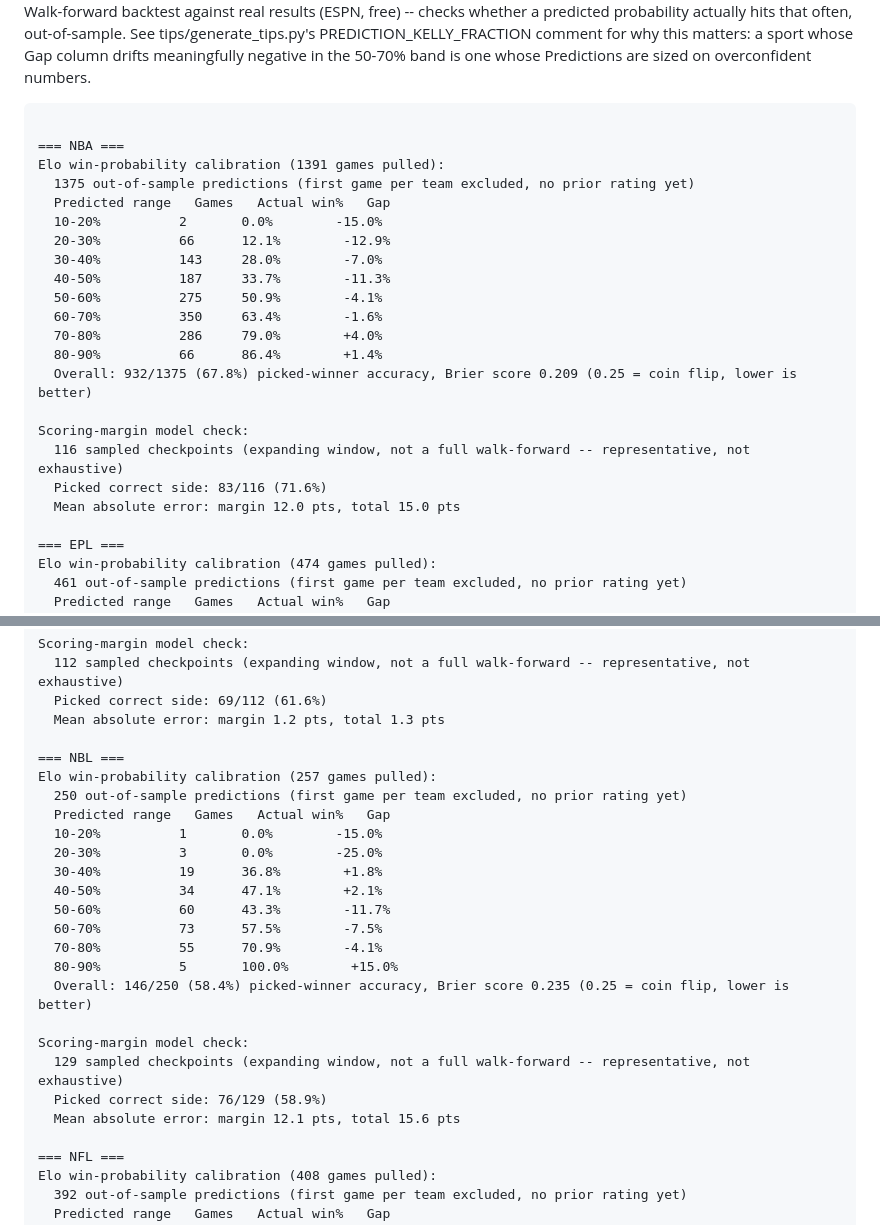
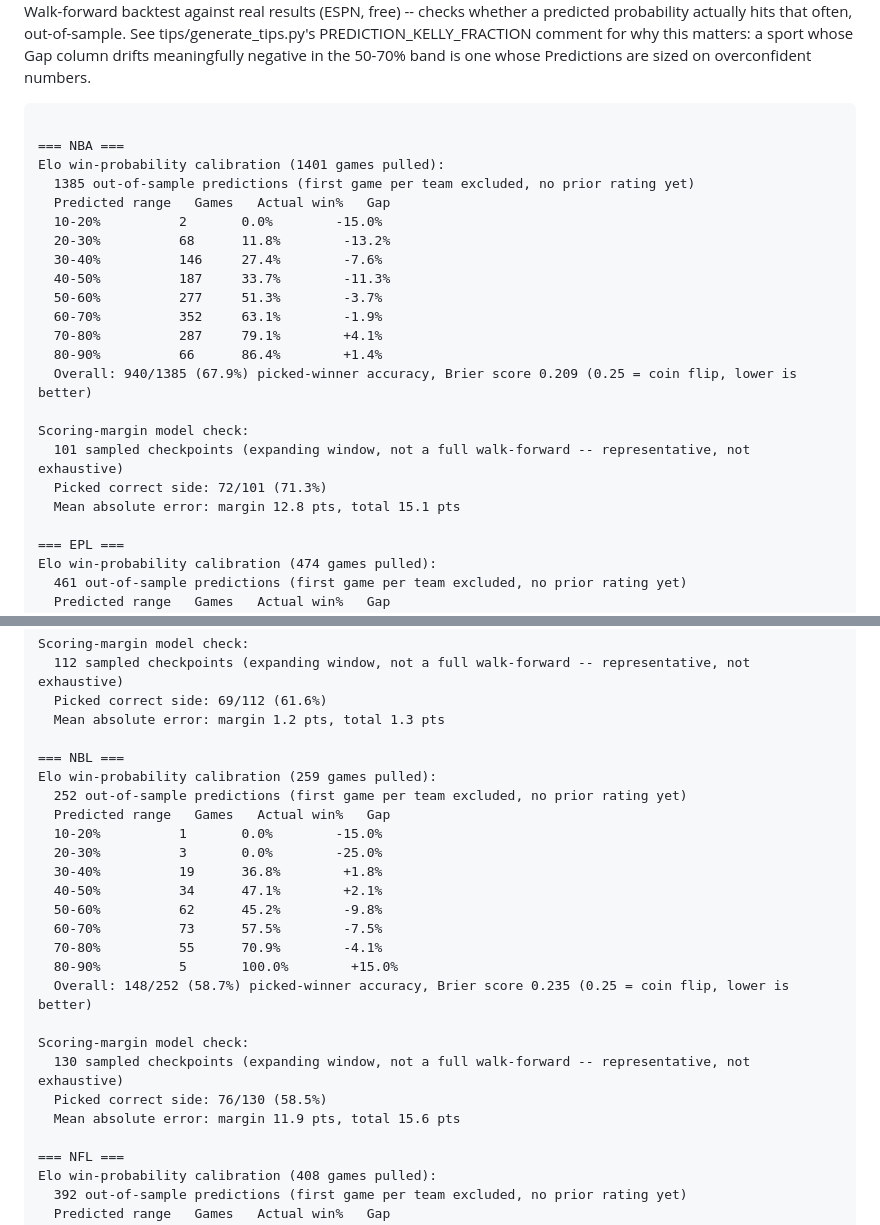
Before and after one commit to shabs123-prog/sports-betting-model, a Markdown page: CALIBRATION.md, 2 parts joined by grey strips. Rendered like a GitHub page.

Commit message:
Daily calibration check 2026-11-12

````diff
--- a/CALIBRATION.md
+++ b/CALIBRATION.md
@@ -9,23 +9,23 @@ comment for why this matters: a sport whose Gap column drifts meaningfully negat
 ```
 
 === NBA ===
-Elo win-probability calibration (1391 games pulled):
-  1375 out-of-sample predictions (first game per team excluded, no prior rating yet)
+Elo win-probability calibration (1401 games pulled):
+  1385 out-of-sample predictions (first game per team excluded, no prior rating yet)
   Predicted range   Games   Actual win%   Gap
   10-20%          2       0.0%        -15.0%
-  20-30%          66      12.1%        -12.9%
-  30-40%          143     28.0%        -7.0%
+  20-30%          68      11.8%        -13.2%
+  30-40%          146     27.4%        -7.6%
   40-50%          187     33.7%        -11.3%
-  50-60%          275     50.9%        -4.1%
-  60-70%          350     63.4%        -1.6%
-  70-80%          286     79.0%        +4.0%
+  50-60%          277     51.3%        -3.7%
+  60-70%          352     63.1%        -1.9%
+  70-80%          287     79.1%        +4.1%
   80-90%          66      86.4%        +1.4%
-  Overall: 932/1375 (67.8%) picked-winner accuracy, Brier score 0.209 (0.25 = coin flip, lower is better)
+  Overall: 940/1385 (67.9%) picked-winner accuracy, Brier score 0.209 (0.25 = coin flip, lower is better)
 
 Scoring-margin model check:
-  116 sampled checkpoints (expanding window, not a full walk-forward -- representative, not exhaustive)
-  Picked correct side: 83/116 (71.6%)
-  Mean absolute error: margin 12.0 pts, total 15.0 pts
+  101 sampled checkpoints (expanding window, not a full walk-forward -- representative, not exhaustive)
+  Picked correct side: 72/101 (71.3%)
+  Mean absolute error: margin 12.8 pts, total 15.1 pts
 
 === EPL ===
 Elo win-probability calibration (474 games pulled):
@@ -44,23 +44,23 @@ Scoring-margin model check:
   Mean absolute error: margin 1.2 pts, total 1.3 pts
 
 === NBL ===
-Elo win-probability calibration (257 games pulled):
-  250 out-of-sample predictions (first game per team excluded, no prior rating yet)
+Elo win-probability calibration (259 games pulled):
+  252 out-of-sample predictions (first game per team excluded, no prior rating yet)
   Predicted range   Games   Actual win%   Gap
   10-20%          1       0.0%        -15.0%
   20-30%          3       0.0%        -25.0%
   30-40%          19      36.8%        +1.8%
   40-50%          34      47.1%        +2.1%
-  50-60%          60      43.3%        -11.7%
+  50-60%          62      45.2%        -9.8%
   60-70%          73      57.5%        -7.5%
   70-80%          55      70.9%        -4.1%
   80-90%          5       100.0%        +15.0%
-  Overall: 146/250 (58.4%) picked-winner accuracy, Brier score 0.235 (0.25 = coin flip, lower is better)
+  Overall: 148/252 (58.7%) picked-winner accuracy, Brier score 0.235 (0.25 = coin flip, lower is better)
 
 Scoring-margin model check:
-  129 sampled checkpoints (expanding window, not a full walk-forward -- representative, not exhaustive)
-  Picked correct side: 76/129 (58.9%)
-  Mean absolute error: margin 12.1 pts, total 15.6 pts
+  130 sampled checkpoints (expanding window, not a full walk-forward -- representative, not exhaustive)
+  Picked correct side: 76/130 (58.5%)
+  Mean absolute error: margin 11.9 pts, total 15.6 pts
 
 === NFL ===
 Elo win-probability calibration (408 games pulled):
````
Also changed, not shown: other parts of CALIBRATION.md (+1 -1 lines).
